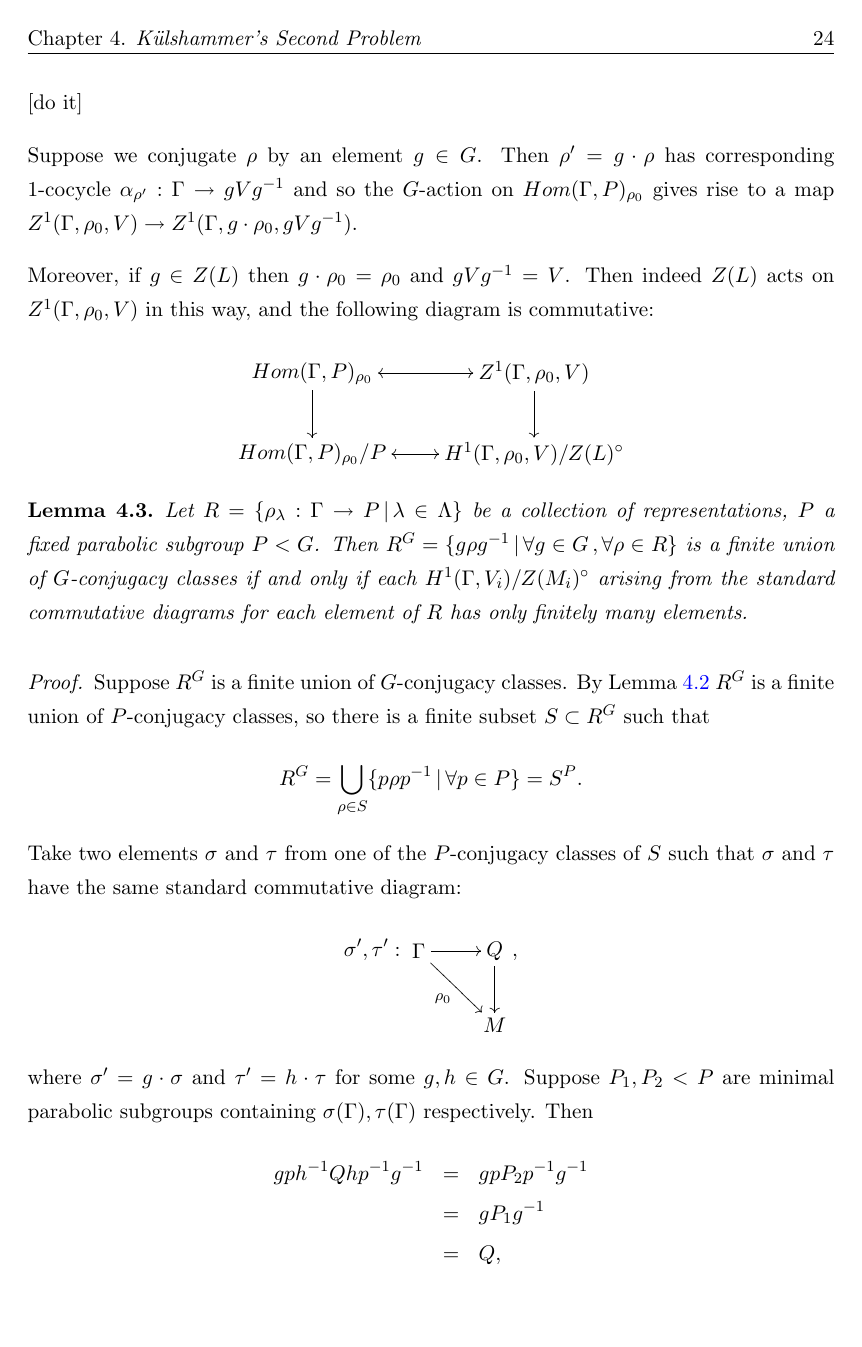
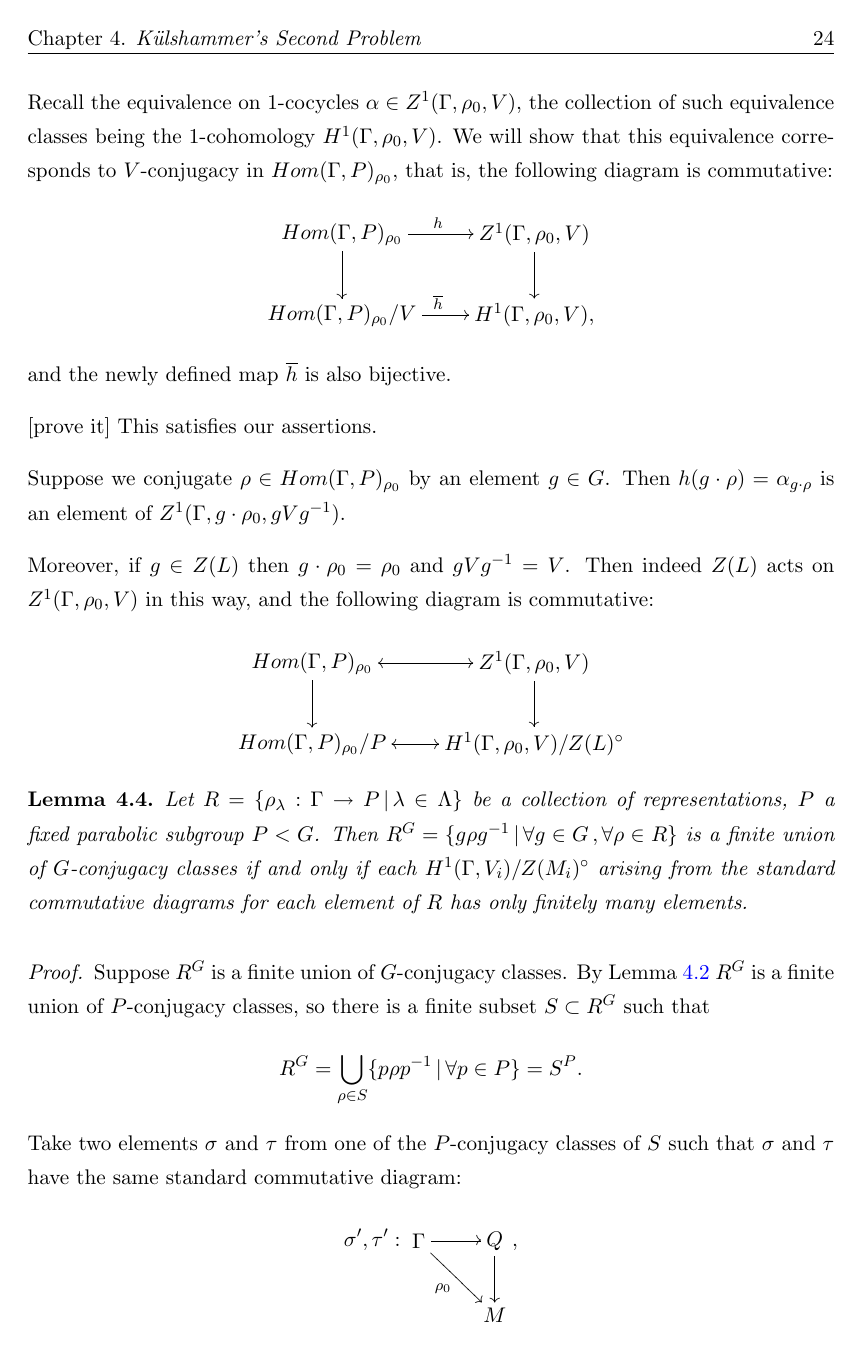
Before and after one commit to dlond/MyThesis, a LaTeX thesis (Thesis.tex, which reads Chapters/Chapter4.tex): page 33 of 86. The pictures show the PDF file Thesis.pdf that the author committed with the source.

Commit message:
ch4 some corrections from meeting

```diff
--- a/Chapters/Chapter4.tex
+++ b/Chapters/Chapter4.tex
@@ -26,10 +26,8 @@ We wish to determine whether there exists a reductive counterexample to (K. II).
 
 \section{The Approach}
 
-We are interested in knowing whether there can be infinitely many $G$-conjugacy classes of representations $\Gamma\rightarrow G$ that when restricted to $\Gamma_p$ hit some fixed $G$-conjugacy class of representations $\Gamma_p\rightarrow G$. A consequence of the following theorem is that we will need to study representations into parabolic subgroups $P < G$.
+We are interested in knowing whether there can be infinitely many $G$-conjugacy classes of representations $\Gamma\rightarrow G$ that when restricted to $\Gamma_p$ hit some fixed $G$-conjugacy class of representations $\Gamma_p\rightarrow G$. A consequence of the following theorem [reference] is that we will need to study representations into parabolic subgroups $P < G$.
 
-\begin{theorem} \label{finiteGCR} There are only finitely many $G$-conjugacy classes of $G$-completely reducible representations $\Gamma\rightarrow G$.\qedhere
+\begin{theorem} \label{finiteGCR} There are only finitely many $G$-conjugacy classes of $G$-completely reducible representations $\Gamma\rightarrow G$.
 \end{theorem}
-\begin{proof}[See (a reference)]
-\end{proof}
 
@@ -95,3 +92,3 @@ Define $\rho_0:\Gamma\rightarrow M_i$ by $\rho_0 = \pi_i \circ \rho'$. Since $Q_
 \begin{displaymath}
-	m\cdot \rho_0 = \sigma^{j_i}_{0,i},
+	m\cdot \rho'_0 = \sigma^{j_i}_{0,i},
 \end{displaymath}
@@ -121,15 +120,20 @@ Hence we have a bijection between $Hom(\Gamma, P)_{\rho_0} = \{\rho\in Hom(\Gamm
+	\begin{displaymath}
+		h:Hom(\Gamma, P)_{\rho_0} \rightarrow Z^1(\Gamma, \rho_0, V).
+	\end{displaymath}
+\end{lemma}
 
-The obvious set of equivalence classes of 1-cocycles $\alpha\in Z^1(\Gamma, \rho_0, V)$ is the 1-cohomology $H^1(\Gamma, \rho_0, V)$. We will show that this equivalence corresponds to $V$-conjugacy in $Hom(\Gamma, P)_{\rho_0}$, that is, the following diagram is commutative:
+Recall the equivalence on 1-cocycles $\alpha\in Z^1(\Gamma, \rho_0, V)$, the collection of such equivalence classes being the 1-cohomology $H^1(\Gamma, \rho_0, V)$. We will show that this equivalence corresponds to $V$-conjugacy in $Hom(\Gamma, P)_{\rho_0}$, that is, the following diagram is commutative:
 \begin{displaymath}
 	\xymatrix{
-		Hom(\Gamma, P)_{\rho_0} \ar[r] \ar[d] & Z^1(\Gamma, \rho_0, V) \ar[l]\ar[d] \\
-		Hom(\Gamma, P)_{\rho_0}/V \ar[r] & H^1(\Gamma, \rho_0, V) \ar[l].
+		Hom(\Gamma, P)_{\rho_0} \ar[r]^h \ar[d] & Z^1(\Gamma, \rho_0, V)\ar[d] \\
+		Hom(\Gamma, P)_{\rho_0}/V \ar[r]^{\overline{h}} & H^1(\Gamma, \rho_0, V),
 	}
 \end{displaymath}
+and the newly defined map $\overline{h}$ is also bijective.
 
-[do it]
+[prove it] This satisfies our assertions.
 
-Suppose we conjugate $\rho$ by an element $g\in G$. Then $\rho'=g\cdot\rho$ has corresponding 1-cocycle $\alpha_{\rho'}:\Gamma\rightarrow gVg^{-1}$ and so the $G$-action on $Hom(\Gamma, P)_{\rho_0}$ gives rise to a map $Z^1(\Gamma, \rho_0, V)\rightarrow Z^1(\Gamma, g\cdot\rho_0, gVg^{-1})$.
+Suppose we conjugate $\rho\in Hom(\Gamma, P)_{\rho_0}$ by an element $g\in G$. Then $h(g\cdot\rho) = \alpha_{g\cdot\rho}$ is an element of $Z^1(\Gamma, g\cdot\rho_0, gVg^{-1})$.
 
 Moreover, if $g\in Z(L)$ then $g\cdot\rho_0 = \rho_0$ and $gVg^{-1} = V$. Then indeed $Z(L)$ acts on $Z^1(\Gamma, \rho_0, V)$ in this way, and the following diagram is commutative:
 \begin{displaymath}
```
Also changed, not shown: Thesis.pdf, Chapters/Chapter4.tex (23 more changed lines), 5 other files.
